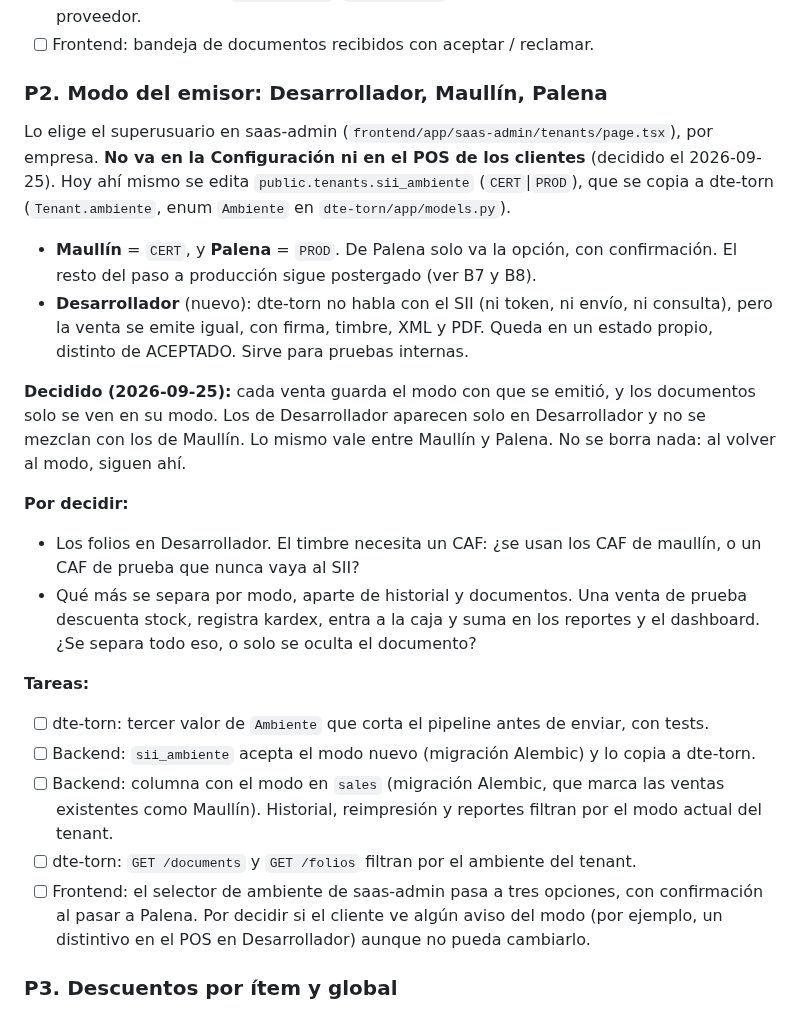
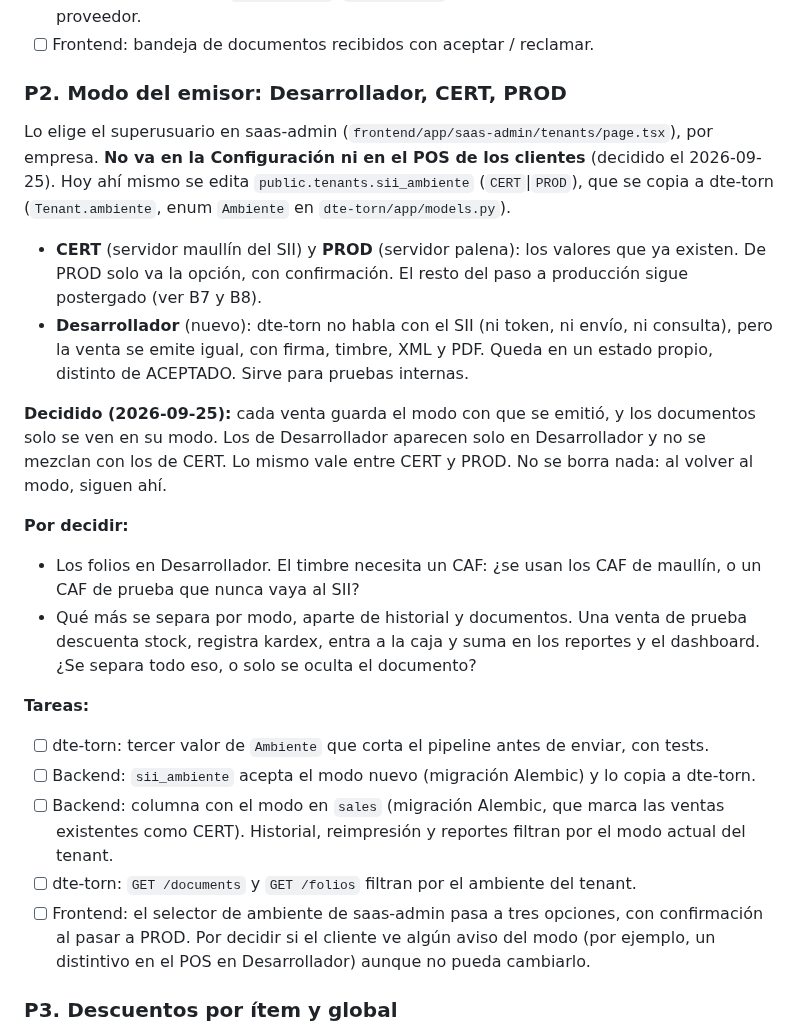
Before and after one commit to AstralMoonlight/torn, a Markdown page: tasks/alineacion_backend_frontend.md, the part around the change. Rendered like a GitHub page.

Commit message:
docs(tasks): modos del emisor como Desarrollador, CERT y PROD
Co-Authored-By: Claude Opus 5.5 <noreply@anthropic.com>

```diff
--- a/tasks/alineacion_backend_frontend.md
+++ b/tasks/alineacion_backend_frontend.md
@@ -45,22 +45,22 @@ recibo de mercaderías (`EnvioRecibos`, Ley 19.983). Un documento recibido puede
 - [ ] Respuestas firmadas (`RespuestaDTE`, `EnvioRecibos`), validadas contra el XSD, enviadas al proveedor.
 - [ ] Frontend: bandeja de documentos recibidos con aceptar / reclamar.
 
-### P2. Modo del emisor: Desarrollador, Maullín, Palena
+### P2. Modo del emisor: Desarrollador, CERT, PROD
 
 Lo elige el superusuario en saas-admin (`frontend/app/saas-admin/tenants/page.tsx`), por empresa. **No va en
 la Configuración ni en el POS de los clientes** (decidido el 2026-09-25). Hoy ahí mismo se edita
 `public.tenants.sii_ambiente` (`CERT`|`PROD`), que se copia a dte-torn (`Tenant.ambiente`, enum `Ambiente`
 en `dte-torn/app/models.py`).
 
-- **Maullín** = `CERT`, y **Palena** = `PROD`. De Palena solo va la opción, con confirmación. El resto del
-  paso a producción sigue postergado (ver B7 y B8).
+- **CERT** (servidor maullín del SII) y **PROD** (servidor palena): los valores que ya existen. De PROD
+  solo va la opción, con confirmación. El resto del paso a producción sigue postergado (ver B7 y B8).
 - **Desarrollador** (nuevo): dte-torn no habla con el SII (ni token, ni envío, ni consulta), pero la venta
   se emite igual, con firma, timbre, XML y PDF. Queda en un estado propio, distinto de ACEPTADO. Sirve para
   pruebas internas.
 
 **Decidido (2026-09-25):** cada venta guarda el modo con que se emitió, y los documentos solo se ven en
-su modo. Los de Desarrollador aparecen solo en Desarrollador y no se mezclan con los de Maullín. Lo
-mismo vale entre Maullín y Palena. No se borra nada: al volver al modo, siguen ahí.
+su modo. Los de Desarrollador aparecen solo en Desarrollador y no se mezclan con los de CERT. Lo
+mismo vale entre CERT y PROD. No se borra nada: al volver al modo, siguen ahí.
 
 **Por decidir:**
 - Los folios en Desarrollador. El timbre necesita un CAF: ¿se usan los CAF de maullín, o un CAF de
@@ -73,10 +73,10 @@ mismo vale entre Maullín y Palena. No se borra nada: al volver al modo, siguen
 - [ ] dte-torn: tercer valor de `Ambiente` que corta el pipeline antes de enviar, con tests.
 - [ ] Backend: `sii_ambiente` acepta el modo nuevo (migración Alembic) y lo copia a dte-torn.
 - [ ] Backend: columna con el modo en `sales` (migración Alembic, que marca las ventas existentes como
-      Maullín). Historial, reimpresión y reportes filtran por el modo actual del tenant.
+      CERT). Historial, reimpresión y reportes filtran por el modo actual del tenant.
 - [ ] dte-torn: `GET /documents` y `GET /folios` filtran por el ambiente del tenant.
 - [ ] Frontend: el selector de ambiente de saas-admin pasa a tres opciones, con confirmación al pasar a
-      Palena. Por decidir si el cliente ve algún aviso del modo (por ejemplo, un distintivo en el POS en
+      PROD. Por decidir si el cliente ve algún aviso del modo (por ejemplo, un distintivo en el POS en
       Desarrollador) aunque no pueda cambiarlo.
 
 ### P3. Descuentos por ítem y global
```
